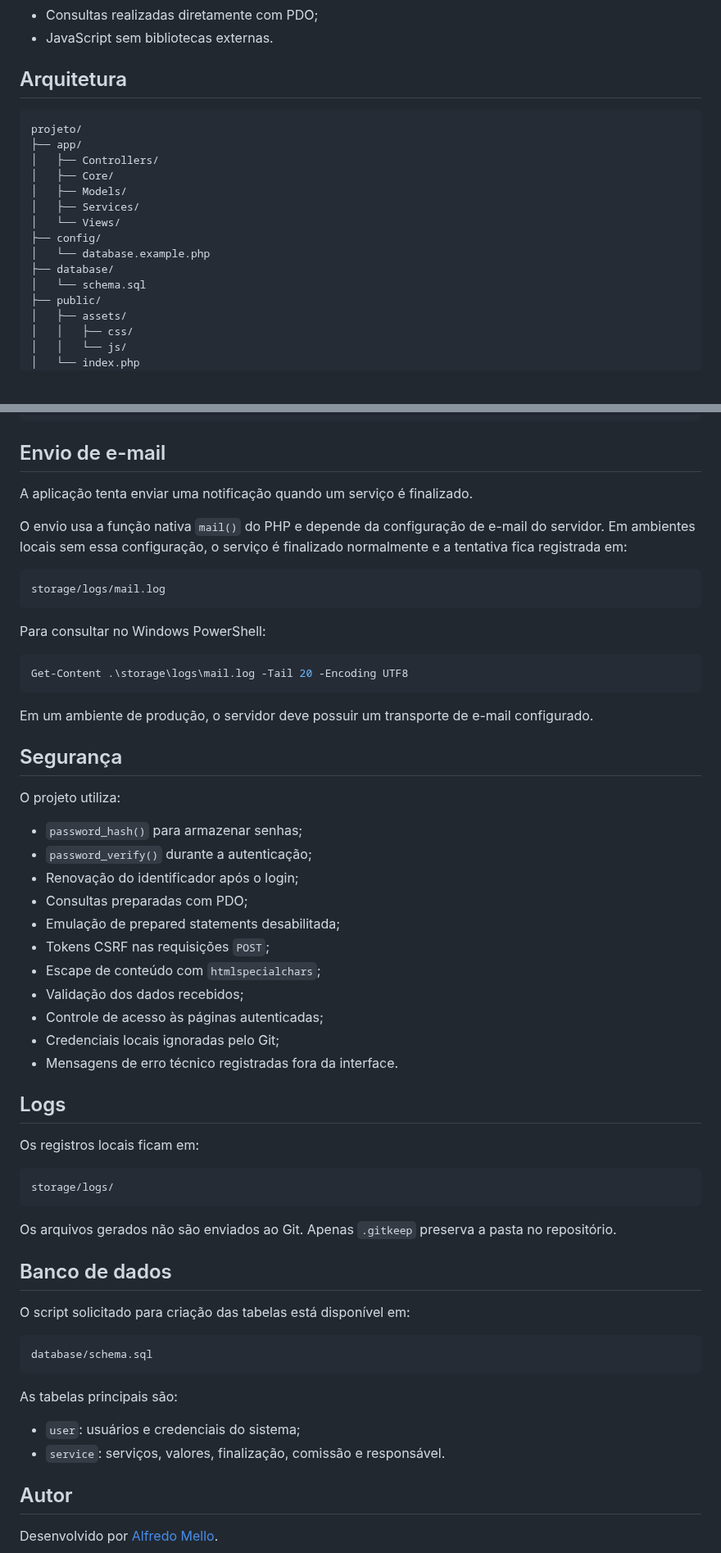
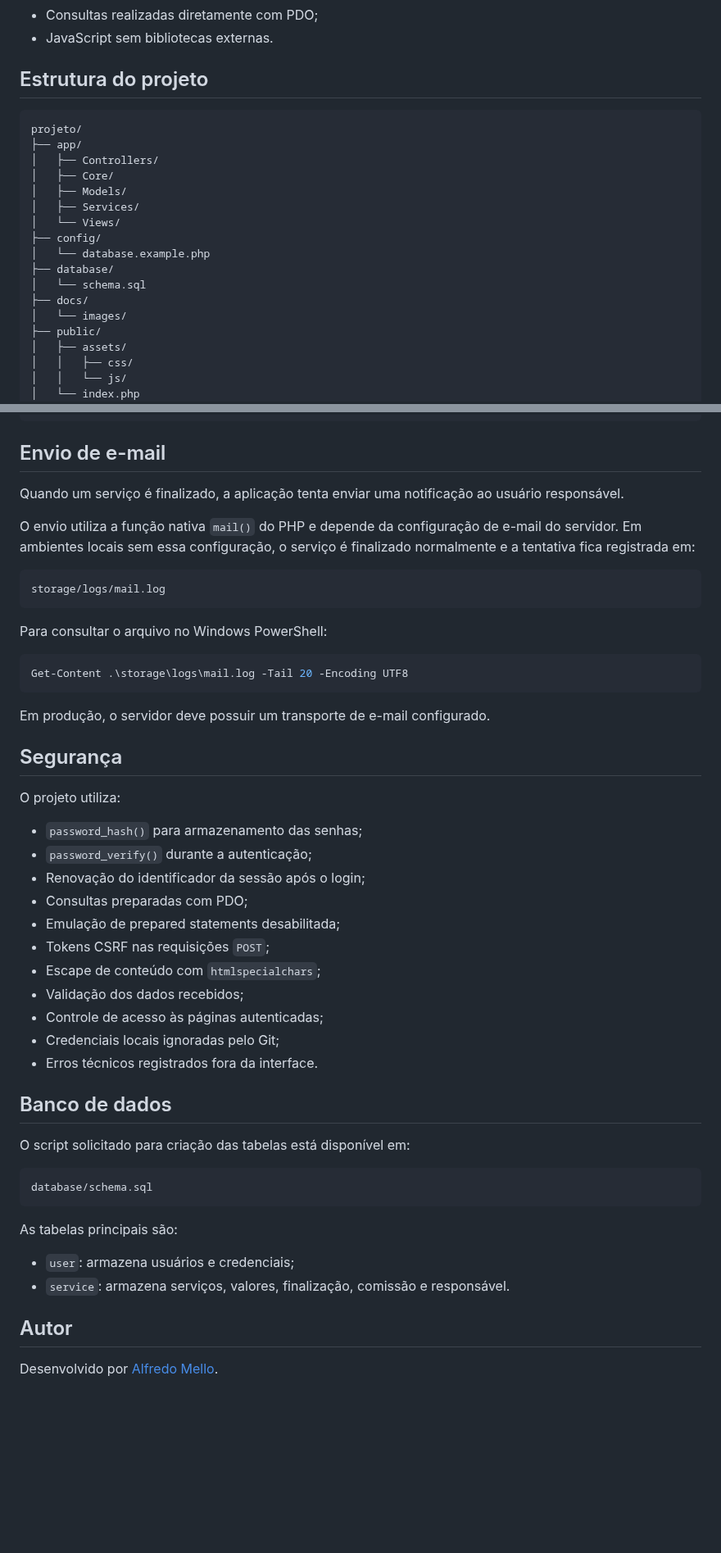
Before and after one commit to AlfredoMelloDev/teste-tecnico-titan-software-PHP-MYSQL, a Markdown page: README.md, 2 parts joined by grey strips. Shown at 82% size. Rendered like a GitHub page; blank space fills up the shorter version.

````diff
--- a/README.md
+++ b/README.md
@@ -84,7 +90,7 @@ Os filtros da tabela não alteram os indicadores individuais.
 - Consultas realizadas diretamente com PDO;
 - JavaScript sem bibliotecas externas.
 
-## Arquitetura
+## Estrutura do projeto
 
 ```text
 projeto/
@@ -98,6 +104,8 @@ projeto/
 │   └── database.example.php
 ├── database/
 │   └── schema.sql
+├── docs/
+│   └── images/
 ├── public/
 │   ├── assets/
 │   │   ├── css/
@@ -276,29 +270,29 @@ Get-ChildItem -Recurse -Filter *.php | ForEach-Object {
 
 ## Envio de e-mail
 
-A aplicação tenta enviar uma notificação quando um serviço é finalizado.
+Quando um serviço é finalizado, a aplicação tenta enviar uma notificação ao usuário responsável.
 
-O envio usa a função nativa `mail()` do PHP e depende da configuração de e-mail do servidor. Em ambientes locais sem essa configuração, o serviço é finalizado normalmente e a tentativa fica registrada em:
+O envio utiliza a função nativa `mail()` do PHP e depende da configuração de e-mail do servidor. Em ambientes locais sem essa configuração, o serviço é finalizado normalmente e a tentativa fica registrada em:
 
 ```text
 storage/logs/mail.log
 ```
 
-Para consultar no Windows PowerShell:
+Para consultar o arquivo no Windows PowerShell:
 
 ```powershell
 Get-Content .\storage\logs\mail.log -Tail 20 -Encoding UTF8
 ```
 
-Em um ambiente de produção, o servidor deve possuir um transporte de e-mail configurado.
+Em produção, o servidor deve possuir um transporte de e-mail configurado.
 
 ## Segurança
 
 O projeto utiliza:
 
-- `password_hash()` para armazenar senhas;
+- `password_hash()` para armazenamento das senhas;
 - `password_verify()` durante a autenticação;
-- Renovação do identificador após o login;
+- Renovação do identificador da sessão após o login;
 - Consultas preparadas com PDO;
 - Emulação de prepared statements desabilitada;
 - Tokens CSRF nas requisições `POST`;
@@ -306,17 +300,7 @@ O projeto utiliza:
 - Validação dos dados recebidos;
 - Controle de acesso às páginas autenticadas;
 - Credenciais locais ignoradas pelo Git;
-- Mensagens de erro técnico registradas fora da interface.
-
-## Logs
-
-Os registros locais ficam em:
-
-```text
-storage/logs/
-```
-
-Os arquivos gerados não são enviados ao Git. Apenas `.gitkeep` preserva a pasta no repositório.
+- Erros técnicos registrados fora da interface.
 
 ## Banco de dados
 
@@ -328,8 +312,8 @@ database/schema.sql
 
 As tabelas principais são:
 
-- `user`: usuários e credenciais do sistema;
-- `service`: serviços, valores, finalização, comissão e responsável.
+- `user`: armazena usuários e credenciais;
+- `service`: armazena serviços, valores, finalização, comissão e responsável.
 
 ## Autor
 
````
Also changed, not shown: other parts of README.md (+31 -39 lines), docs/images/dashboard.png (added), 2 other files.
